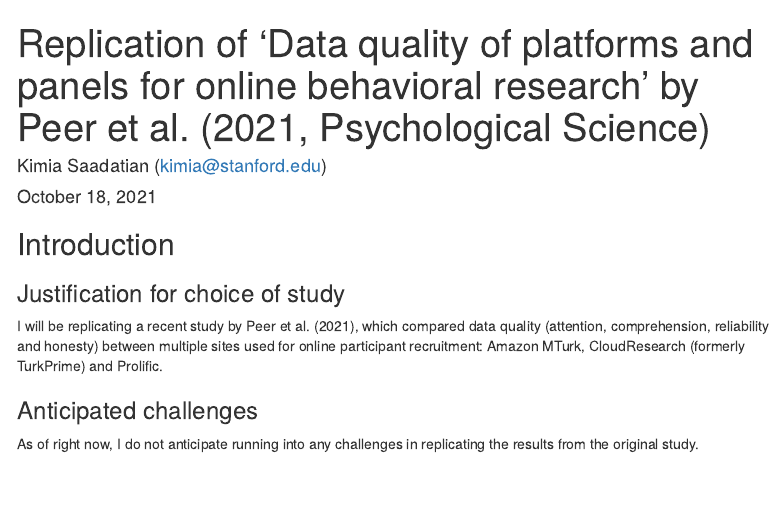
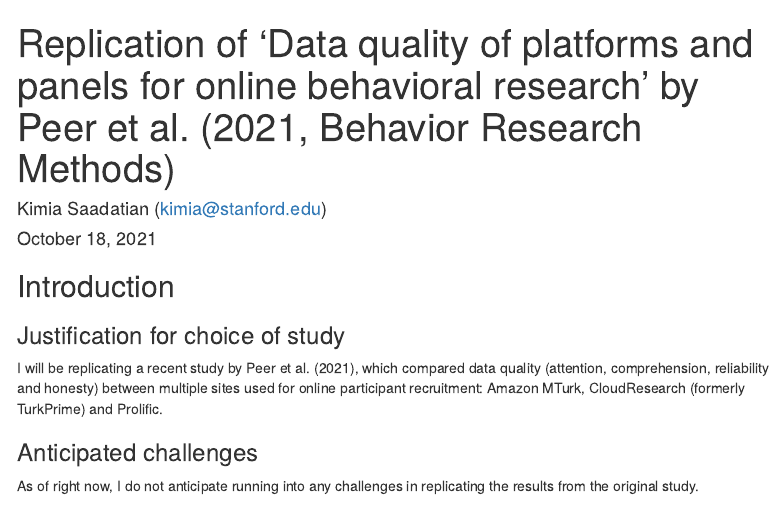
Before and after one commit to psych251/saadatian2021, an R Markdown document (saadatian-peer-etal-replication.Rmd): the page in a window 1100 px wide, from its top. Rendered offline with R 4.5, knitr and Pandoc, with nearby package versions; menus at the side of the page are left out.

Commit message:
updating journal

```diff
--- a/saadatian-peer-etal-replication.Rmd
+++ b/saadatian-peer-etal-replication.Rmd
@@ -1,5 +1,5 @@
 ---
-title: "Replication of 'Data quality of platforms and panels for online behavioral research' by Peer et al. (2021, Psychological Science)"
+title: "Replication of 'Data quality of platforms and panels for online behavioral research' by Peer et al. (2021, Behavior Research Methods)"
 author: "Kimia Saadatian (kimia@stanford.edu)"
 date: "`r format(Sys.time(), '%B %d, %Y')`"
 output:
```
Also changed, not shown: 7 other files.
